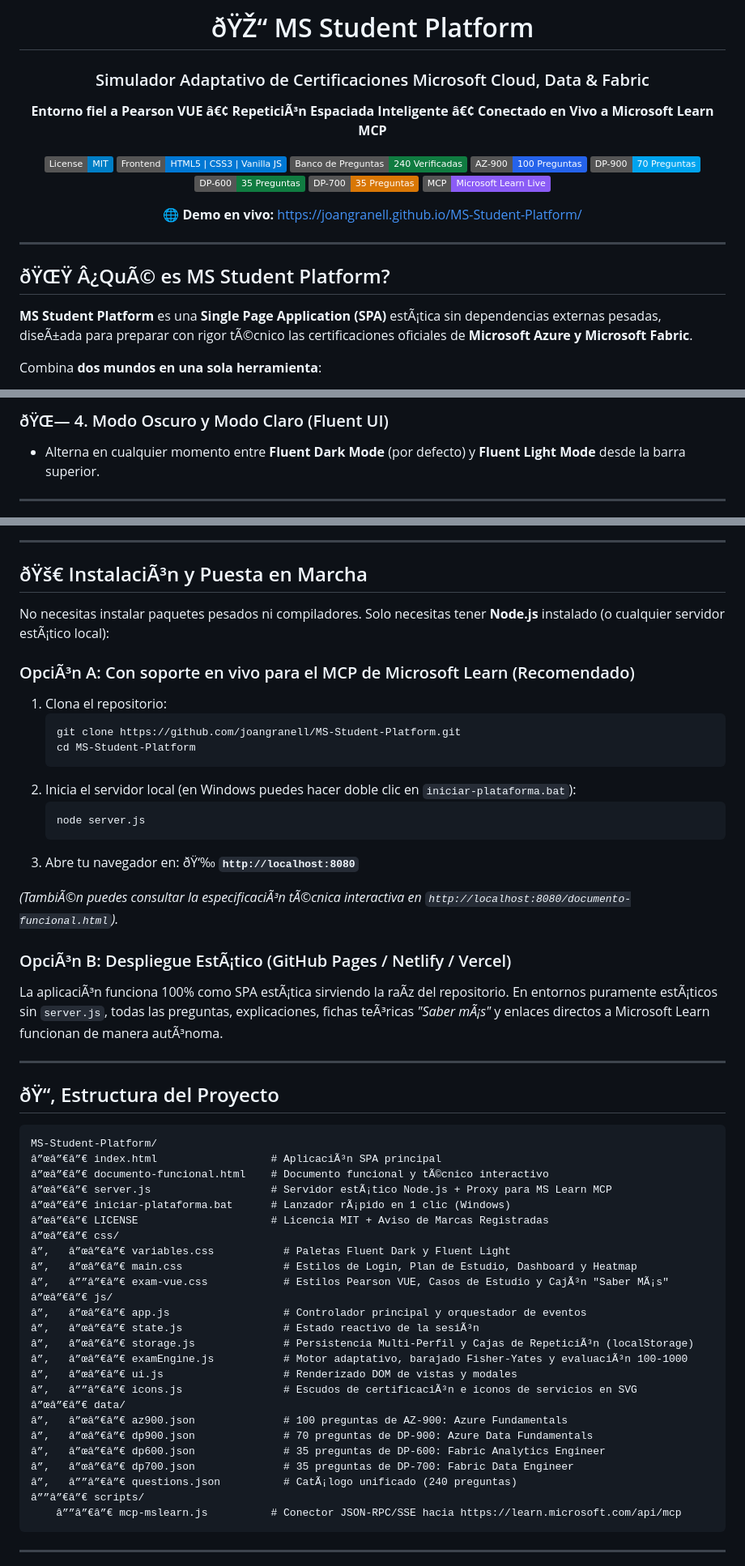
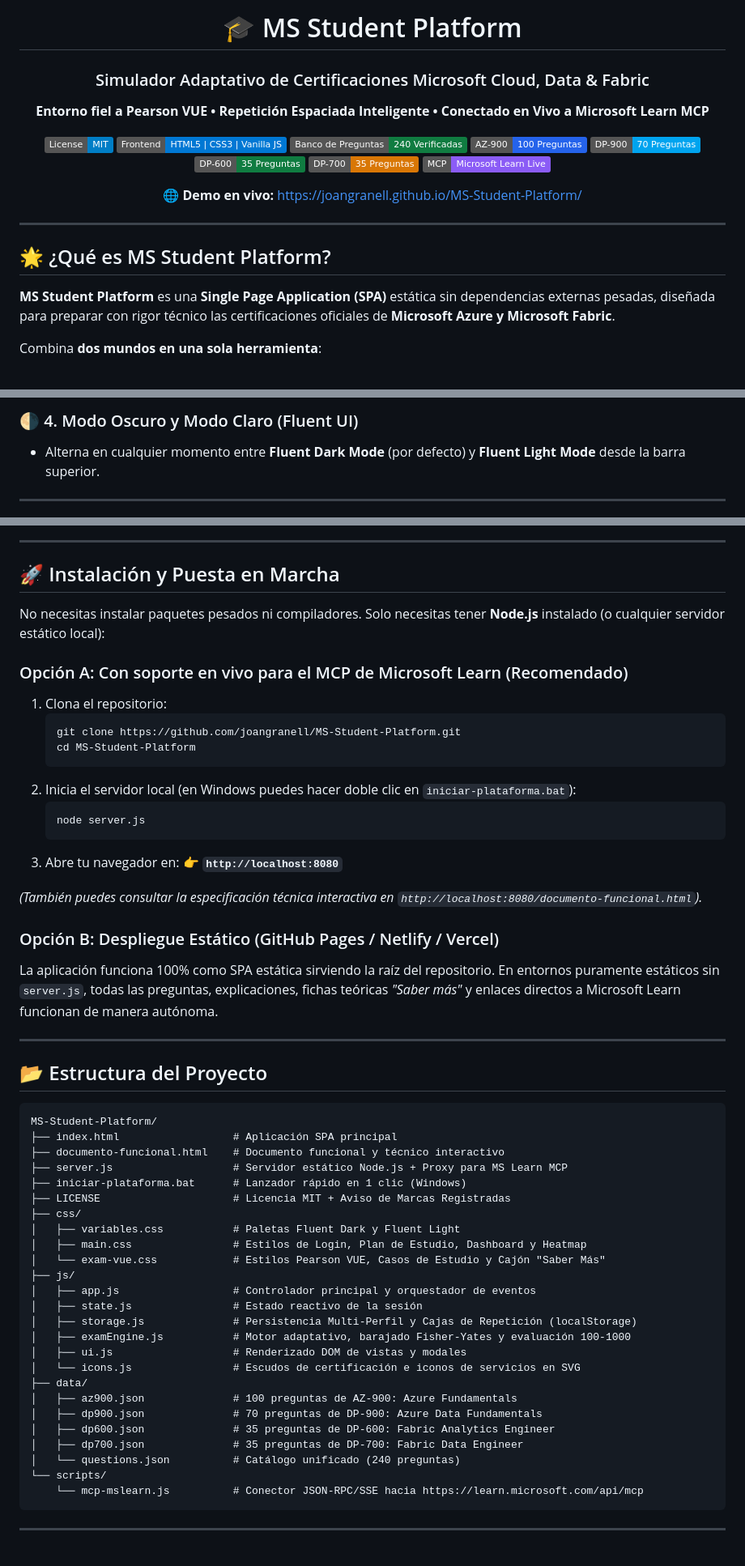
Before and after one commit to joangranell/MS-Student-Platform, a Markdown page: README.md, 3 parts joined by grey strips. Shown at 81% size. GitHub-like rendering; badges without logos.

Commit message:
fix(docs): re-encode README.md as clean UTF-8 without BOM

````diff
--- a/README.md
+++ b/README.md
@@ -1,8 +1,8 @@
 <div align="center">
 
-# ðŸŽ“ MS Student Platform
+# 🎓 MS Student Platform
 ### Simulador Adaptativo de Certificaciones Microsoft Cloud, Data & Fabric
-**Entorno fiel a Pearson VUE â€¢ RepeticiÃ³n Espaciada Inteligente â€¢ Conectado en Vivo a Microsoft Learn MCP**
+**Entorno fiel a Pearson VUE • Repetición Espaciada Inteligente • Conectado en Vivo a Microsoft Learn MCP**
 
 [![License: MIT](https://img.shields.io/badge/License-MIT-blue.svg)](./LICENSE)
 [![Vanilla JS](https://img.shields.io/badge/Frontend-HTML5%20%7C%20CSS3%20%7C%20Vanilla%20JS-0078D4)](./index.html)
@@ -13,14 +13,14 @@
 [![DP-700](https://img.shields.io/badge/DP--700-35%20Preguntas-D97706)](./data/dp700.json)
 [![MS Learn MCP](https://img.shields.io/badge/MCP-Microsoft%20Learn%20Live-8B5CF6)](https://learn.microsoft.com/api/mcp)
 
-**🌐 Demo en vivo:** https://joangranell.github.io/MS-Student-Platform/
+**🌐 Demo en vivo:** [https://joangranell.github.io/MS-Student-Platform/](https://joangranell.github.io/MS-Student-Platform/)
 
 </div>
 
 ---
 
-## ðŸŒŸ Â¿QuÃ© es MS Student Platform?
+## 🌟 ¿Qué es MS Student Platform?
 
-**MS Student Platform** es una **Single Page Application (SPA)** estÃ¡tica sin dependencias externas pesadas, diseÃ±ada para preparar con rigor tÃ©cnico las certificaciones oficiales de **Microsoft Azure y Microsoft Fabric**.
+**MS Student Platform** es una **Single Page Application (SPA)** estática sin dependencias externas pesadas, diseñada para preparar con rigor técnico las certificaciones oficiales de **Microsoft Azure y Microsoft Fabric**.
 
 Combina **dos mundos en una sola herramienta**:
@@ -62,5 +62,5 @@ Combina **dos mundos en una sola herramienta**:
 
-### ðŸŒ— 4. Modo Oscuro y Modo Claro (Fluent UI)
+### 🌗 4. Modo Oscuro y Modo Claro (Fluent UI)
 - Alterna en cualquier momento entre **Fluent Dark Mode** (por defecto) y **Fluent Light Mode** desde la barra superior.
 
 ---
@@ -99,11 +99,11 @@ flowchart LR
 
 ---
 
-## ðŸš€ InstalaciÃ³n y Puesta en Marcha
+## 🚀 Instalación y Puesta en Marcha
 
-No necesitas instalar paquetes pesados ni compiladores. Solo necesitas tener **Node.js** instalado (o cualquier servidor estÃ¡tico local):
+No necesitas instalar paquetes pesados ni compiladores. Solo necesitas tener **Node.js** instalado (o cualquier servidor estático local):
 
-### OpciÃ³n A: Con soporte en vivo para el MCP de Microsoft Learn (Recomendado)
+### Opción A: Con soporte en vivo para el MCP de Microsoft Learn (Recomendado)
 
 1. Clona el repositorio:
    ```bash
@@ -115,43 +115,43 @@ No necesitas instalar paquetes pesados ni compiladores. Solo necesitas tener **N
    node server.js
    ```
 3. Abre tu navegador en:
-   ðŸ‘‰ **`http://localhost:8080`**
+   👉 **`http://localhost:8080`**
 
-*(TambiÃ©n puedes consultar la especificaciÃ³n tÃ©cnica interactiva en `http://localhost:8080/documento-funcional.html`).*
+*(También puedes consultar la especificación técnica interactiva en `http://localhost:8080/documento-funcional.html`).*
 
-### OpciÃ³n B: Despliegue EstÃ¡tico (GitHub Pages / Netlify / Vercel)
-La aplicaciÃ³n funciona 100% como SPA estÃ¡tica sirviendo la raÃ­z del repositorio. En entornos puramente estÃ¡ticos sin `server.js`, todas las preguntas, explicaciones, fichas teÃ³ricas *"Saber mÃ¡s"* y enlaces directos a Microsoft Learn funcionan de manera autÃ³noma.
+### Opción B: Despliegue Estático (GitHub Pages / Netlify / Vercel)
+La aplicación funciona 100% como SPA estática sirviendo la raíz del repositorio. En entornos puramente estáticos sin `server.js`, todas las preguntas, explicaciones, fichas teóricas *"Saber más"* y enlaces directos a Microsoft Learn funcionan de manera autónoma.
 
 ---
 
-## ðŸ“‚ Estructura del Proyecto
+## 📂 Estructura del Proyecto
 
 ```text
 MS-Student-Platform/
-â”œâ”€â”€ index.html                  # AplicaciÃ³n SPA principal
-â”œâ”€â”€ documento-funcional.html    # Documento funcional y tÃ©cnico interactivo
-â”œâ”€â”€ server.js                   # Servidor estÃ¡tico Node.js + Proxy para MS Learn MCP
-â”œâ”€â”€ iniciar-plataforma.bat      # Lanzador rÃ¡pido en 1 clic (Windows)
-â”œâ”€â”€ LICENSE                     # Licencia MIT + Aviso de Marcas Registradas
-â”œâ”€â”€ css/
-â”‚   â”œâ”€â”€ variables.css           # Paletas Fluent Dark y Fluent Light
-â”‚   â”œâ”€â”€ main.css                # Estilos de Login, Plan de Estudio, Dashboard y Heatmap
-â”‚   â””â”€â”€ exam-vue.css            # Estilos Pearson VUE, Casos de Estudio y CajÃ³n "Saber MÃ¡s"
-â”œâ”€â”€ js/
-â”‚   â”œâ”€â”€ app.js                  # Controlador principal y orquestador de eventos
-â”‚   â”œâ”€â”€ state.js                # Estado reactivo de la sesiÃ³n
-â”‚   â”œâ”€â”€ storage.js              # Persistencia Multi-Perfil y Cajas de RepeticiÃ³n (localStorage)
-â”‚   â”œâ”€â”€ examEngine.js           # Motor adaptativo, barajado Fisher-Yates y evaluaciÃ³n 100-1000
-â”‚   â”œâ”€â”€ ui.js                   # Renderizado DOM de vistas y modales
-â”‚   â””â”€â”€ icons.js                # Escudos de certificaciÃ³n e iconos de servicios en SVG
-â”œâ”€â”€ data/
-â”‚   â”œâ”€â”€ az900.json              # 100 preguntas de AZ-900: Azure Fundamentals
-â”‚   â”œâ”€â”€ dp900.json              # 70 preguntas de DP-900: Azure Data Fundamentals
-â”‚   â”œâ”€â”€ dp600.json              # 35 preguntas de DP-600: Fabric Analytics Engineer
-â”‚   â”œâ”€â”€ dp700.json              # 35 preguntas de DP-700: Fabric Data Engineer
-â”‚   â””â”€â”€ questions.json          # CatÃ¡logo unificado (240 preguntas)
-â””â”€â”€ scripts/
-    â””â”€â”€ mcp-mslearn.js          # Conector JSON-RPC/SSE hacia https://learn.microsoft.com/api/mcp
+├── index.html                  # Aplicación SPA principal
+├── documento-funcional.html    # Documento funcional y técnico interactivo
+├── server.js                   # Servidor estático Node.js + Proxy para MS Learn MCP
+├── iniciar-plataforma.bat      # Lanzador rápido en 1 clic (Windows)
+├── LICENSE                     # Licencia MIT + Aviso de Marcas Registradas
+├── css/
+│   ├── variables.css           # Paletas Fluent Dark y Fluent Light
+│   ├── main.css                # Estilos de Login, Plan de Estudio, Dashboard y Heatmap
+│   └── exam-vue.css            # Estilos Pearson VUE, Casos de Estudio y Cajón "Saber Más"
+├── js/
+│   ├── app.js                  # Controlador principal y orquestador de eventos
+│   ├── state.js                # Estado reactivo de la sesión
+│   ├── storage.js              # Persistencia Multi-Perfil y Cajas de Repetición (localStorage)
+│   ├── examEngine.js           # Motor adaptativo, barajado Fisher-Yates y evaluación 100-1000
+│   ├── ui.js                   # Renderizado DOM de vistas y modales
+│   └── icons.js                # Escudos de certificación e iconos de servicios en SVG
+├── data/
+│   ├── az900.json              # 100 preguntas de AZ-900: Azure Fundamentals
+│   ├── dp900.json              # 70 preguntas de DP-900: Azure Data Fundamentals
+│   ├── dp600.json              # 35 preguntas de DP-600: Fabric Analytics Engineer
+│   ├── dp700.json              # 35 preguntas de DP-700: Fabric Data Engineer
+│   └── questions.json          # Catálogo unificado (240 preguntas)
+└── scripts/
+    └── mcp-mslearn.js          # Conector JSON-RPC/SSE hacia https://learn.microsoft.com/api/mcp
 ```
 
 ---
````
Also changed, not shown: other parts of README.md (+38 -38 lines).
